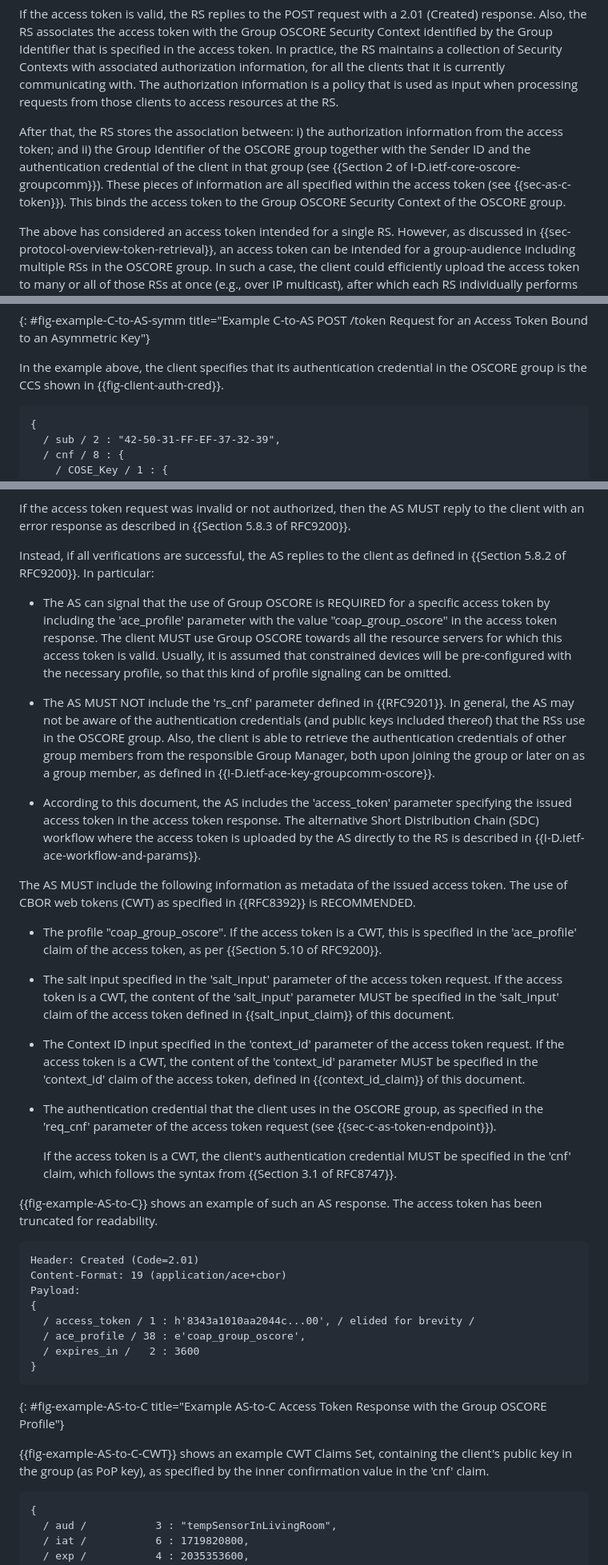
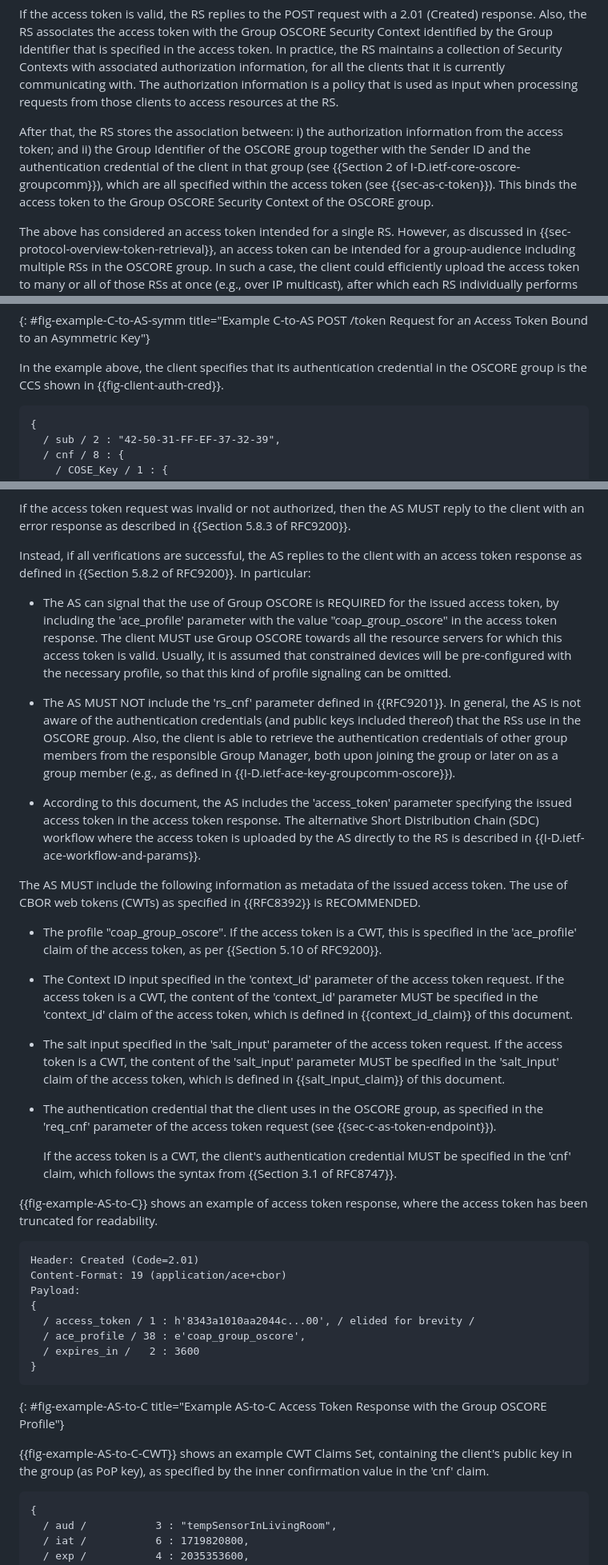
Before and after one commit to ace-wg/ace-group-oscore-profile, a Markdown page: draft-ietf-ace-group-oscore-profile.md, 3 parts joined by grey strips. Shown at 80% size. Rendered like a GitHub page.

```diff
--- a/draft-ietf-ace-group-oscore-profile.md
+++ b/draft-ietf-ace-group-oscore-profile.md
@@ -288,7 +288,7 @@ When verifying the access token (see {{Section 5.10.1.1 of RFC9200}}), the RS jo
 
 If the access token is valid, the RS replies to the POST request with a 2.01 (Created) response. Also, the RS associates the access token with the Group OSCORE Security Context identified by the Group Identifier that is specified in the access token. In practice, the RS maintains a collection of Security Contexts with associated authorization information, for all the clients that it is currently communicating with. The authorization information is a policy that is used as input when processing requests from those clients to access resources at the RS.
 
-After that, the RS stores the association between: i) the authorization information from the access token; and ii) the Group Identifier of the OSCORE group together with the Sender ID and the authentication credential of the client in that group (see {{Section 2 of I-D.ietf-core-oscore-groupcomm}}). These pieces of information are all specified within the access token (see {{sec-as-c-token}}). This binds the access token to the Group OSCORE Security Context of the OSCORE group.
+After that, the RS stores the association between: i) the authorization information from the access token; and ii) the Group Identifier of the OSCORE group together with the Sender ID and the authentication credential of the client in that group (see {{Section 2 of I-D.ietf-core-oscore-groupcomm}}), which are all specified within the access token (see {{sec-as-c-token}}). This binds the access token to the Group OSCORE Security Context of the OSCORE group.
 
 The above has considered an access token intended for a single RS. However, as discussed in {{sec-protocol-overview-token-retrieval}}, an access token can be intended for a group-audience including multiple RSs in the OSCORE group. In such a case, the client could efficiently upload the access token to many or all of those RSs at once (e.g., over IP multicast), after which each RS individually performs the same steps described above.
 
@@ -491,7 +491,7 @@ Payload:
 
 In the example above, the client specifies that its authentication credential in the OSCORE group is the CCS shown in {{fig-client-auth-cred}}.
 
-~~~~~~~~~~~
+~~~~~~~~~~~ cbor-diag
 {
   / sub / 2 : "42-50-31-FF-EF-37-32-39",
   / cnf / 8 : {
@@ -581,27 +581,27 @@ Instead, if the verification of the PoP evidence fails, then the AS MUST conside
 
 If the access token request was invalid or not authorized, then the AS MUST reply to the client with an error response as described in {{Section 5.8.3 of RFC9200}}.
 
-Instead, if all verifications are successful, the AS replies to the client as defined in {{Section 5.8.2 of RFC9200}}. In particular:
+Instead, if all verifications are successful, the AS replies to the client with an access token response as defined in {{Section 5.8.2 of RFC9200}}. In particular:
 
-* The AS can signal that the use of Group OSCORE is REQUIRED for a specific access token by including the 'ace_profile' parameter with the value "coap_group_oscore" in the access token response. The client MUST use Group OSCORE towards all the resource servers for which this access token is valid. Usually, it is assumed that constrained devices will be pre-configured with the necessary profile, so that this kind of profile signaling can be omitted.
+* The AS can signal that the use of Group OSCORE is REQUIRED for the issued access token, by including the 'ace_profile' parameter with the value "coap_group_oscore" in the access token response. The client MUST use Group OSCORE towards all the resource servers for which this access token is valid. Usually, it is assumed that constrained devices will be pre-configured with the necessary profile, so that this kind of profile signaling can be omitted.
 
-* The AS MUST NOT include the 'rs_cnf' parameter defined in {{RFC9201}}. In general, the AS may not be aware of the authentication credentials (and public keys included thereof) that the RSs use in the OSCORE group. Also, the client is able to retrieve the authentication credentials of other group members from the responsible Group Manager, both upon joining the group or later on as a group member, as defined in {{I-D.ietf-ace-key-groupcomm-oscore}}.
+* The AS MUST NOT include the 'rs_cnf' parameter defined in {{RFC9201}}. In general, the AS is not aware of the authentication credentials (and public keys included thereof) that the RSs use in the OSCORE group. Also, the client is able to retrieve the authentication credentials of other group members from the responsible Group Manager, both upon joining the group or later on as a group member (e.g., as defined in {{I-D.ietf-ace-key-groupcomm-oscore}}).
 
 * According to this document, the AS includes the 'access_token' parameter specifying the issued access token in the access token response. The alternative Short Distribution Chain (SDC) workflow where the access token is uploaded by the AS directly to the RS is described in {{I-D.ietf-ace-workflow-and-params}}.
 
-The AS MUST include the following information as metadata of the issued access token. The use of CBOR web tokens (CWT) as specified in {{RFC8392}} is RECOMMENDED.
+The AS MUST include the following information as metadata of the issued access token. The use of CBOR web tokens (CWTs) as specified in {{RFC8392}} is RECOMMENDED.
 
 * The profile "coap_group_oscore". If the access token is a CWT, this is specified in the 'ace_profile' claim of the access token, as per {{Section 5.10 of RFC9200}}.
 
-* The salt input specified in the 'salt_input' parameter of the access token request. If the access token is a CWT, the content of the 'salt_input' parameter MUST be specified in the 'salt_input' claim of the access token defined in {{salt_input_claim}} of this document.
+* The Context ID input specified in the 'context_id' parameter of the access token request. If the access token is a CWT, the content of the 'context_id' parameter MUST be specified in the 'context_id' claim of the access token, which is defined in {{context_id_claim}} of this document.
 
-* The Context ID input specified in the 'context_id' parameter of the access token request. If the access token is a CWT, the content of the 'context_id' parameter MUST be specified in the 'context_id' claim of the access token, defined in {{context_id_claim}} of this document.
+* The salt input specified in the 'salt_input' parameter of the access token request. If the access token is a CWT, the content of the 'salt_input' parameter MUST be specified in the 'salt_input' claim of the access token, which is defined in {{salt_input_claim}} of this document.
 
 * The authentication credential that the client uses in the OSCORE group, as specified in the 'req_cnf' parameter of the access token request (see {{sec-c-as-token-endpoint}}).
 
    If the access token is a CWT, the client's authentication credential MUST be specified in the 'cnf' claim, which follows the syntax from {{Section 3.1 of RFC8747}}.
 
-{{fig-example-AS-to-C}} shows an example of such an AS response. The access token has been truncated for readability.
+{{fig-example-AS-to-C}} shows an example of access token response, where the access token has been truncated for readability.
 
 ~~~~~~~~~~~
 Header: Created (Code=2.01)
@@ -617,7 +617,7 @@ Payload:
 
 {{fig-example-AS-to-C-CWT}} shows an example CWT Claims Set, containing the client's public key in the group (as PoP key), as specified by the inner confirmation value in the 'cnf' claim.
 
-~~~~~~~~~~~
+~~~~~~~~~~~ cbor-diag
 {
   / aud /           3 : "tempSensorInLivingRoom",
   / iat /           6 : 1719820800,
```
Also changed, not shown: other parts of draft-ietf-ace-group-oscore-profile.md (+39 -37 lines).
